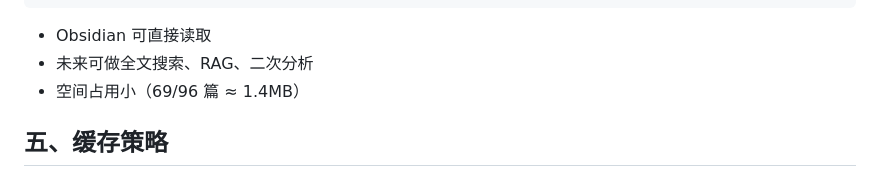
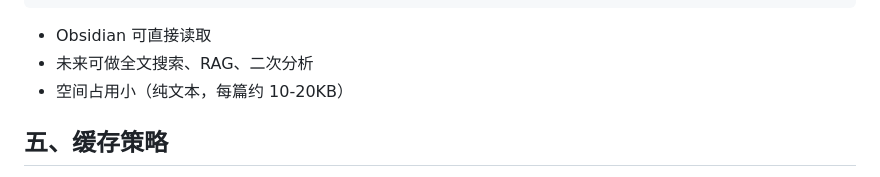
Before and after one commit to wenx/pulsar, a Markdown page: docs/fetch-strategy.md, the part around the change. GitHub-like rendering.

Commit message:
docs: remove volatile content count from fetch-strategy
Co-Authored-By: Claude Sonnet 4.6 <noreply@anthropic.com>

```diff
--- a/docs/fetch-strategy.md
+++ b/docs/fetch-strategy.md
@@ -111,7 +111,7 @@ saved: 2026-03-11
 
 - Obsidian 可直接读取
 - 未来可做全文搜索、RAG、二次分析
-- 空间占用小（69/96 篇 ≈ 1.4MB）
+- 空间占用小（纯文本，每篇约 10-20KB）
 
 ## 五、缓存策略
 
```
